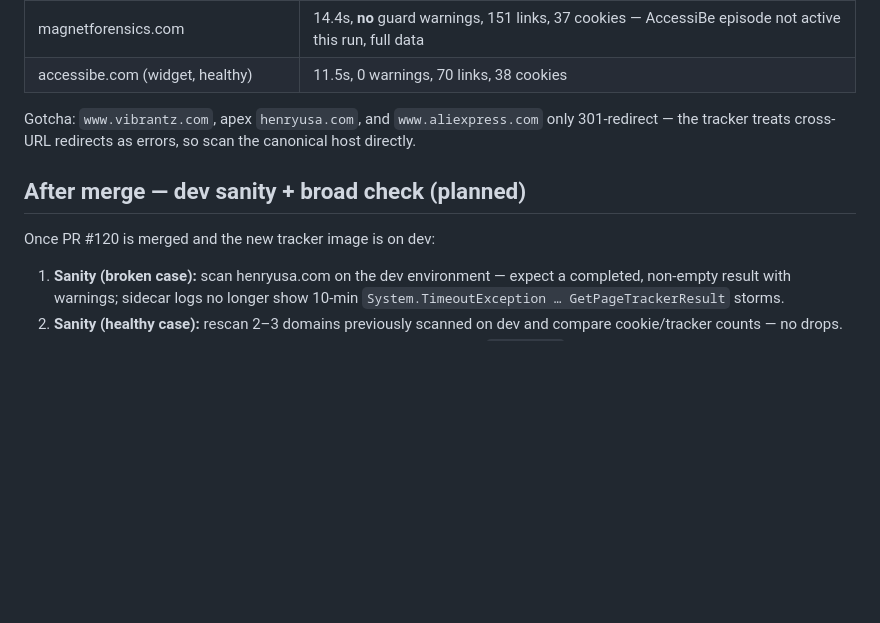
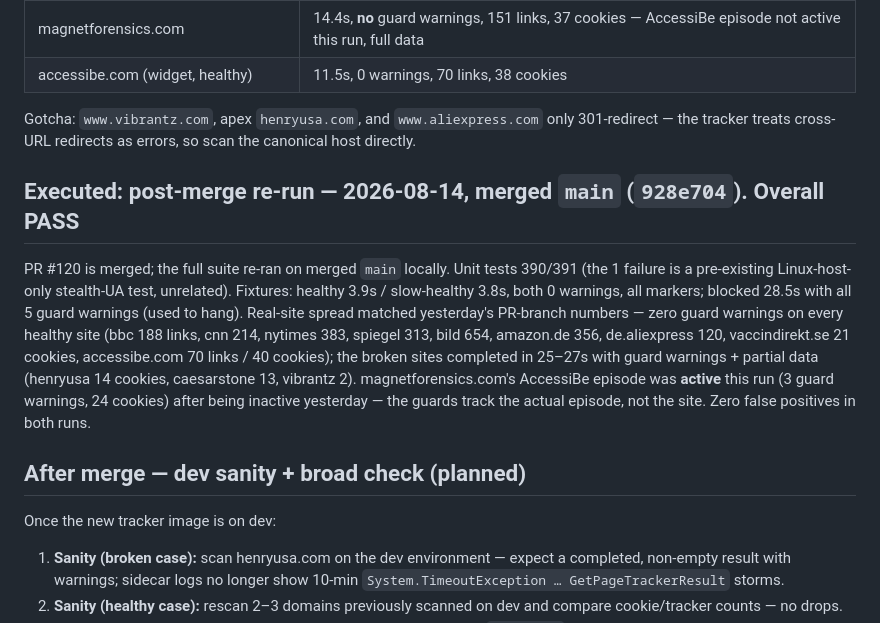
Before and after one commit to AG-UC/se-manual-qa, a Markdown page: se-3689/README.md, the part around the change. Drawn GitHub-style; blank space fills up the shorter version.

Commit message:
docs(se-3689): post-merge re-run on main 928e704 (all PASS)

```diff
--- a/se-3689/README.md
+++ b/se-3689/README.md
@@ -133,9 +133,22 @@ Guard warnings fired **only** where the AccessiBe bug actively pinned the thread
 Gotcha: `www.vibrantz.com`, apex `henryusa.com`, and `www.aliexpress.com` only 301-redirect —
 the tracker treats cross-URL redirects as errors, so scan the canonical host directly.
 
+## Executed: post-merge re-run — 2026-08-14, merged `main` (`928e704`). Overall PASS
+
+PR #120 is merged; the full suite re-ran on merged `main` locally. Unit tests 390/391
+(the 1 failure is a pre-existing Linux-host-only stealth-UA test, unrelated). Fixtures:
+healthy 3.9s / slow-healthy 3.8s, both 0 warnings, all markers; blocked 28.5s with all
+5 guard warnings (used to hang). Real-site spread matched yesterday's PR-branch numbers —
+zero guard warnings on every healthy site (bbc 188 links, cnn 214, nytimes 383, spiegel 313,
+bild 654, amazon.de 356, de.aliexpress 120, vaccindirekt.se 21 cookies, accessibe.com 70
+links / 40 cookies); the broken sites completed in 25–27s with guard warnings + partial data
+(henryusa 14 cookies, caesarstone 13, vibrantz 2). magnetforensics.com's AccessiBe episode
+was **active** this run (3 guard warnings, 24 cookies) after being inactive yesterday —
+the guards track the actual episode, not the site. Zero false positives in both runs.
+
 ## After merge — dev sanity + broad check (planned)
 
-Once PR #120 is merged and the new tracker image is on dev:
+Once the new tracker image is on dev:
 
 1. **Sanity (broken case):** scan henryusa.com on the dev environment — expect a completed,
    non-empty result with warnings; sidecar logs no longer show 10-min
```
